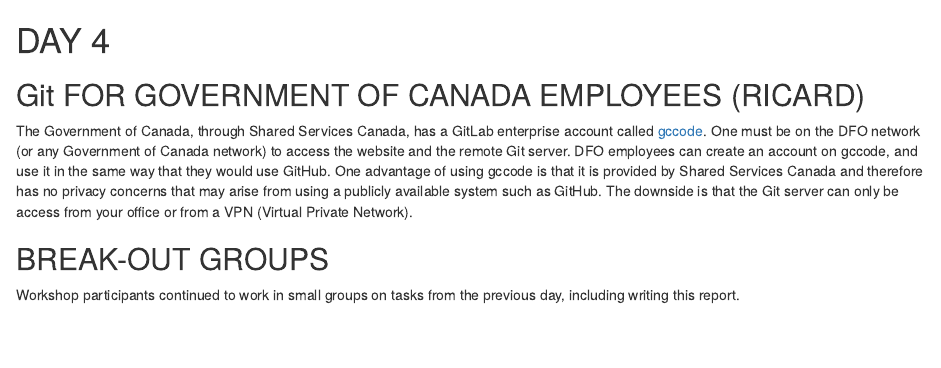
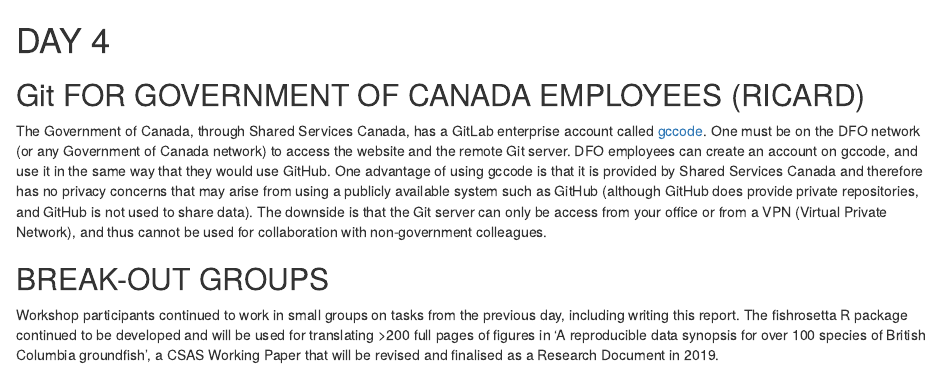
Before and after one commit to pbs-assess/TTTworkshop, an R Markdown document (proceedings/5_Day4.Rmd): the page in a window 1100 px wide, from its top. Rendered offline with R 4.5, knitr and Pandoc, with nearby package versions.

Commit message:
Edit Day 4, and mention fishrosetta to be tested/used for gfsynopsis.

```diff
--- a/proceedings/5_Day4.Rmd
+++ b/proceedings/5_Day4.Rmd
@@ -9,10 +9,18 @@
 create an account on gccode, and use it in the same way that they would use
 GitHub.  One advantage of using gccode is that it is provided by Shared Services
 Canada and therefore has no privacy concerns that may arise from using a
-publicly available system such as GitHub.  The downside is that the Git server
-can only be access from your office or from a VPN (Virtual Private Network).
+publicly available system such as GitHub (although GitHub does provide private
+repositories, and GitHub is not used to share data).
+The downside is that the Git server
+can only be access from your office or from a VPN (Virtual Private Network), and
+thus
+cannot be used for collaboration with non-government colleagues.
 
 ## BREAK-OUT GROUPS
 
 Workshop participants continued to work in small groups on tasks from the
-previous day, including writing this report.
+previous day, including writing this report. The fishrosetta R package continued
+to be developed and will be used for translating >200 full pages of
+figures in 'A reproducible data synopsis for over 100 species of British
+Columbia groundfish', a CSAS Working Paper that will be revised and finalised as
+a Research Document in 2019.
```
